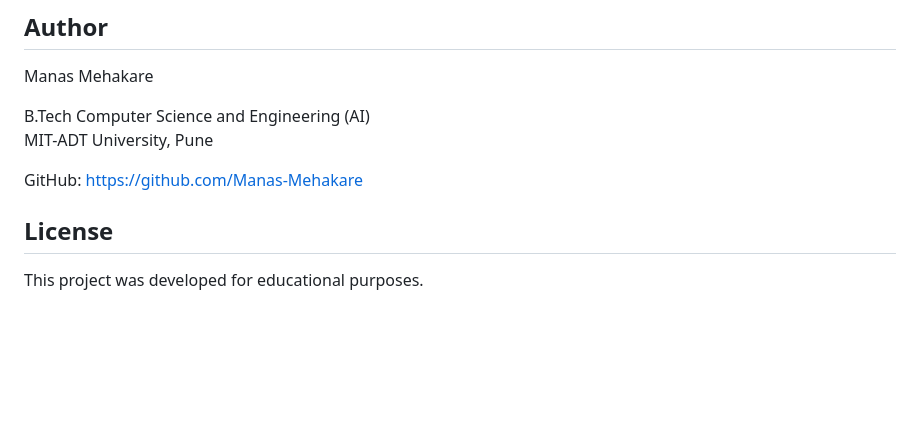
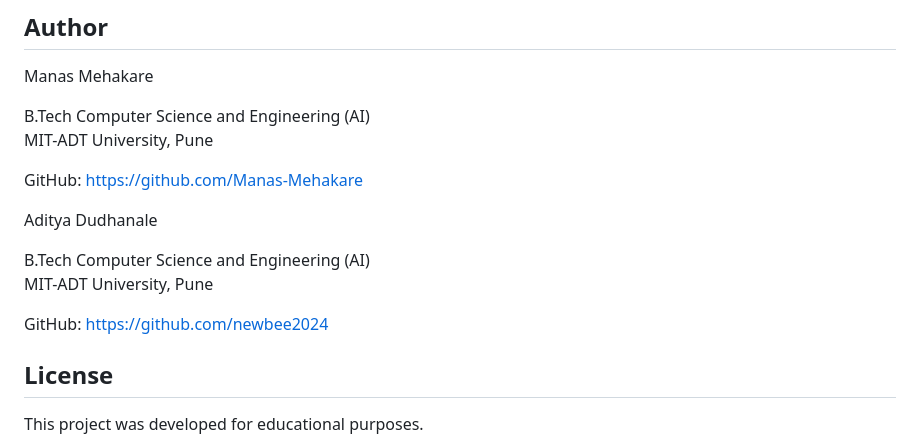
Before and after one commit to Manas-Mehakare/FarmingPlatform, a Markdown page: README.md, the part around the change. GitHub-like rendering; blank space fills up the shorter version.

Commit message:
small bug fixes

```diff
--- a/README.md
+++ b/README.md
@@ -212,6 +212,13 @@ MIT-ADT University, Pune
 
 GitHub: https://github.com/Manas-Mehakare
 
+Aditya Dudhanale
+
+B.Tech Computer Science and Engineering (AI)
+MIT-ADT University, Pune
+
+GitHub: https://github.com/newbee2024
+
 ## License
 
 This project was developed for educational purposes.
```
